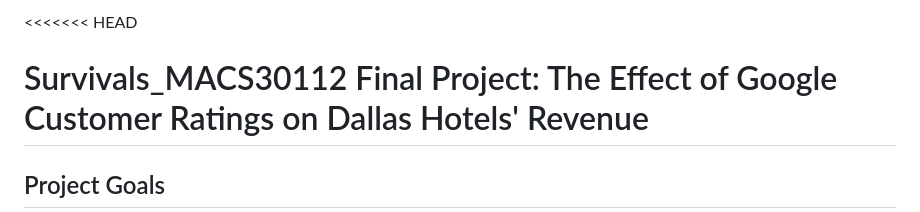
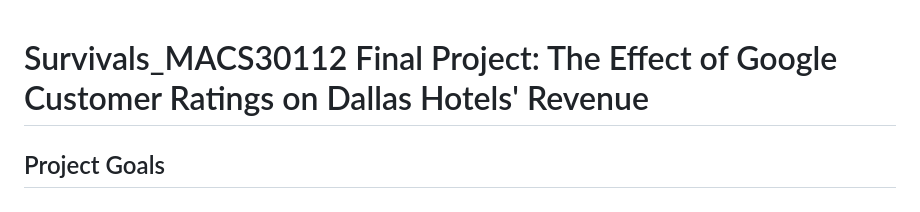
Before and after one commit to MaxwelllzZ/Survivals_MACS30112FP, a Markdown page: README.md, the part around the change. GitHub-like rendering.

Commit message:
Updated README and added hotelrevenue notebook

```diff
--- a/README.md
+++ b/README.md
@@ -1,4 +1,3 @@
-<<<<<<< HEAD
 # Survivals_MACS30112 Final Project: The Effect of Google Customer Ratings on Dallas Hotels' Revenue
 
 
```
